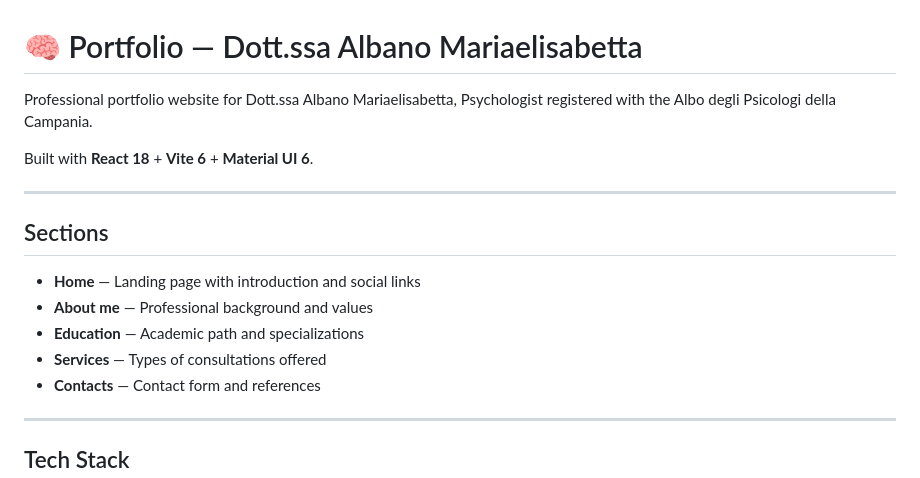
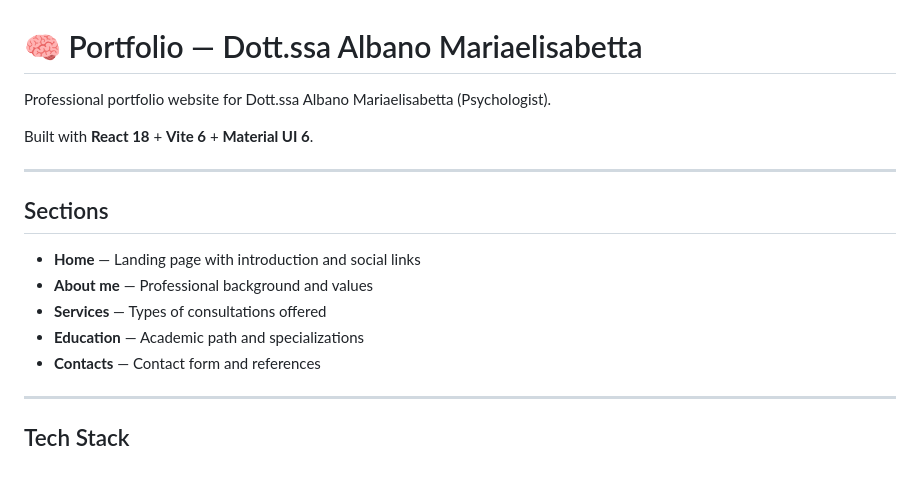
Before and after one commit to gcarda99/psycologist-portfolio, a Markdown page: README.md, the part around the change. Rendered like a GitHub page.

```diff
--- a/README.md
+++ b/README.md
@@ -1,6 +1,6 @@
 # 🧠 Portfolio — Dott.ssa Albano Mariaelisabetta
 
-Professional portfolio website for Dott.ssa Albano Mariaelisabetta, Psychologist registered with the Albo degli Psicologi della Campania.
+Professional portfolio website for Dott.ssa Albano Mariaelisabetta (Psychologist).
 
 Built with **React 18** + **Vite 6** + **Material UI 6**.
 
@@ -10,8 +10,8 @@ Built with **React 18** + **Vite 6** + **Material UI 6**.
 
 - **Home** — Landing page with introduction and social links
 - **About me** — Professional background and values
+- **Services** — Types of consultations offered
 - **Education** — Academic path and specializations
-- **Services** — Types of consultations offered
 - **Contacts** — Contact form and references
 
 ---
```
